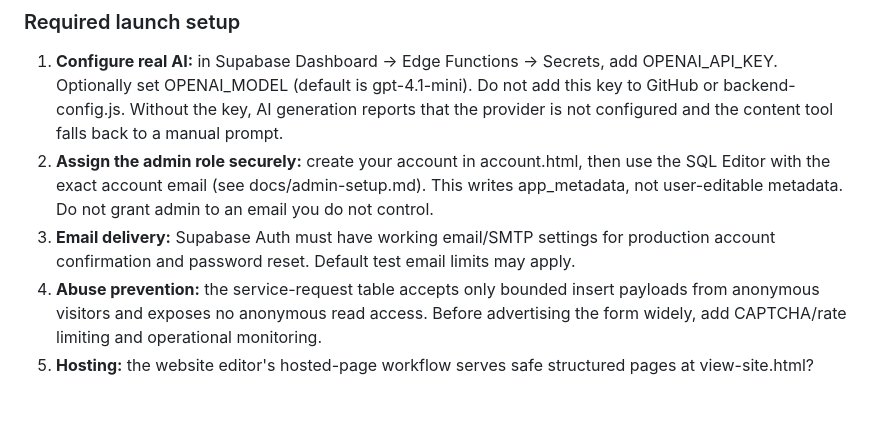
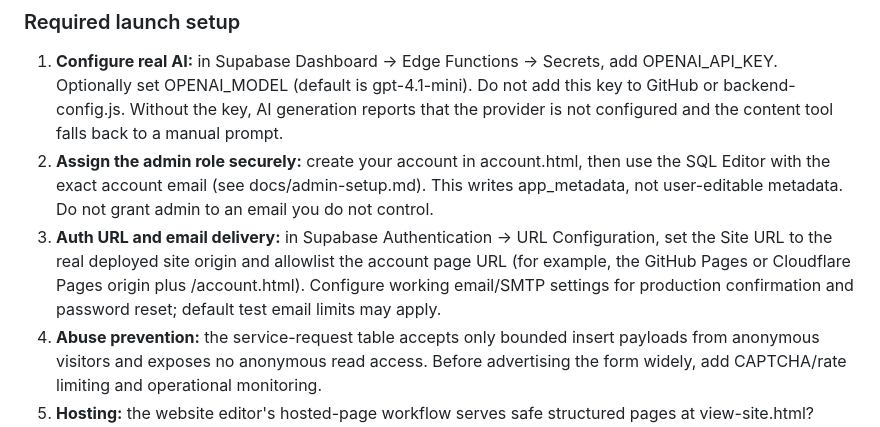
Before and after one commit to fadiu007-creator/Mikrotekos, a Markdown page: README.md, the part around the change. Rendered like a GitHub page; blank space fills up the shorter version.

Commit message:
Document Supabase auth redirect configuration

```diff
--- a/README.md
+++ b/README.md
@@ -32,7 +32,7 @@ The existing Supabase project zikos is shared with other apps. MikroTekos uses i
 ### Required launch setup
 1. **Configure real AI:** in Supabase Dashboard → Edge Functions → Secrets, add OPENAI_API_KEY. Optionally set OPENAI_MODEL (default is gpt-4.1-mini). Do not add this key to GitHub or backend-config.js. Without the key, AI generation reports that the provider is not configured and the content tool falls back to a manual prompt.
 2. **Assign the admin role securely:** create your account in account.html, then use the SQL Editor with the exact account email (see docs/admin-setup.md). This writes app_metadata, not user-editable metadata. Do not grant admin to an email you do not control.
-3. **Email delivery:** Supabase Auth must have working email/SMTP settings for production account confirmation and password reset. Default test email limits may apply.
+3. **Auth URL and email delivery:** in Supabase Authentication → URL Configuration, set the Site URL to the real deployed site origin and allowlist the account page URL (for example, the GitHub Pages or Cloudflare Pages origin plus /account.html). Configure working email/SMTP settings for production confirmation and password reset; default test email limits may apply.
 4. **Abuse prevention:** the service-request table accepts only bounded insert payloads from anonymous visitors and exposes no anonymous read access. Before advertising the form widely, add CAPTCHA/rate limiting and operational monitoring.
 5. **Hosting:** the website editor's hosted-page workflow serves safe structured pages at view-site.html?slug=... on the same static domain. It does not create custom domains or deploy independent files to a separate Cloudflare site.
 
```
